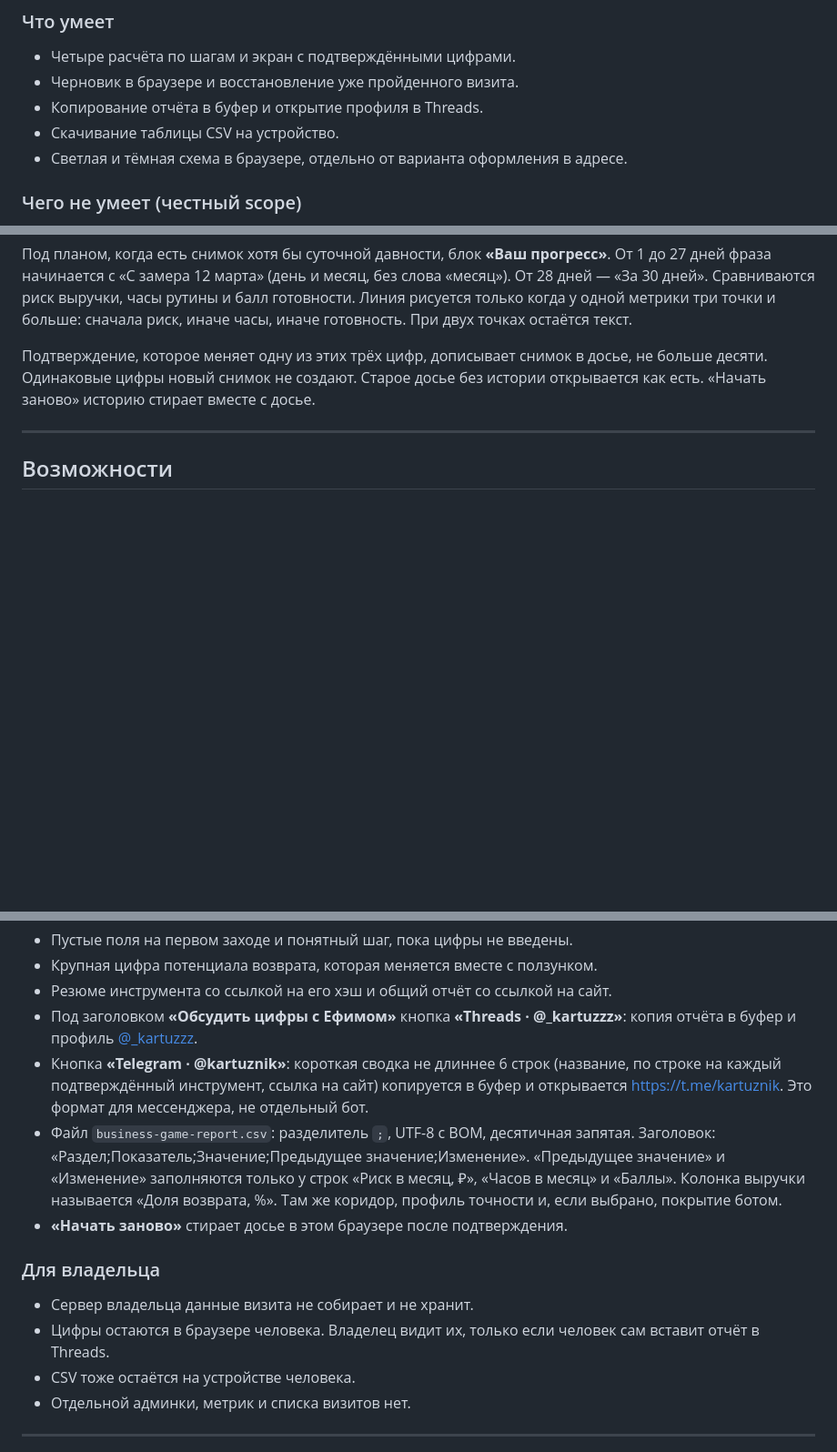
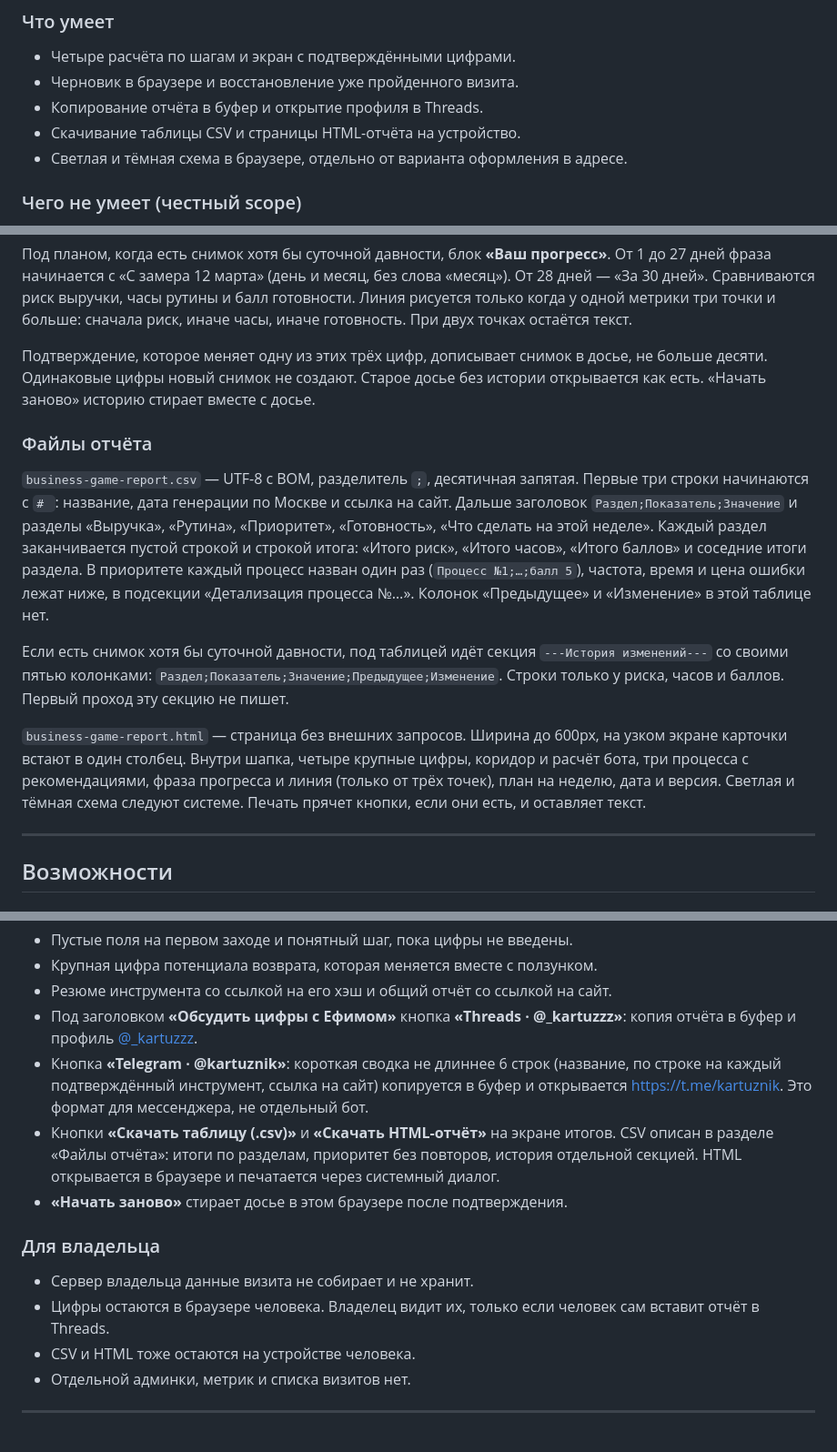
Before and after one commit to kartuznik/poket_game, a Markdown page: README.md, 3 parts joined by grey strips. Shown at 91% size. Drawn GitHub-style; blank space fills up the shorter version.

Commit message:
docs: describe csv structure and html report
Co-authored-by: Cursor <cursoragent@cursor.com>

```diff
--- a/README.md
+++ b/README.md
@@ -34,7 +34,7 @@
 - Четыре расчёта по шагам и экран с подтверждёнными цифрами.
 - Черновик в браузере и восстановление уже пройденного визита.
 - Копирование отчёта в буфер и открытие профиля в Threads.
-- Скачивание таблицы CSV на устройство.
+- Скачивание таблицы CSV и страницы HTML-отчёта на устройство.
 - Светлая и тёмная схема в браузере, отдельно от варианта оформления в адресе.
 
 ### Чего не умеет (честный scope)
@@ -163,6 +163,14 @@ npm run dev
 
 Подтверждение, которое меняет одну из этих трёх цифр, дописывает снимок в досье, не больше десяти. Одинаковые цифры новый снимок не создают. Старое досье без истории открывается как есть. «Начать заново» историю стирает вместе с досье.
 
+### Файлы отчёта
+
+`business-game-report.csv` — UTF-8 с BOM, разделитель `;`, десятичная запятая. Первые три строки начинаются с `# `: название, дата генерации по Москве и ссылка на сайт. Дальше заголовок `Раздел;Показатель;Значение` и разделы «Выручка», «Рутина», «Приоритет», «Готовность», «Что сделать на этой неделе». Каждый раздел заканчивается пустой строкой и строкой итога: «Итого риск», «Итого часов», «Итого баллов» и соседние итоги раздела. В приоритете каждый процесс назван один раз (`Процесс №1;…;балл 5`), частота, время и цена ошибки лежат ниже, в подсекции «Детализация процесса №…». Колонок «Предыдущее» и «Изменение» в этой таблице нет.
+
+Если есть снимок хотя бы суточной давности, под таблицей идёт секция `---История изменений---` со своими пятью колонками: `Раздел;Показатель;Значение;Предыдущее;Изменение`. Строки только у риска, часов и баллов. Первый проход эту секцию не пишет.
+
+`business-game-report.html` — страница без внешних запросов. Ширина до 600px, на узком экране карточки встают в один столбец. Внутри шапка, четыре крупные цифры, коридор и расчёт бота, три процесса с рекомендациями, фраза прогресса и линия (только от трёх точек), план на неделю, дата и версия. Светлая и тёмная схема следуют системе. Печать прячет кнопки, если они есть, и оставляет текст.
+
 ---
 
 ## Возможности
@@ -174,14 +182,14 @@ npm run dev
 - Резюме инструмента со ссылкой на его хэш и общий отчёт со ссылкой на сайт.
 - Под заголовком **«Обсудить цифры с Ефимом»** кнопка **«Threads · @_kartuzzz»**: копия отчёта в буфер и профиль [@_kartuzzz](https://www.threads.com/@_kartuzzz).
 - Кнопка **«Telegram · @kartuznik»**: короткая сводка не длиннее 6 строк (название, по строке на каждый подтверждённый инструмент, ссылка на сайт) копируется в буфер и открывается [https://t.me/kartuznik](https://t.me/kartuznik). Это формат для мессенджера, не отдельный бот.
-- Файл `business-game-report.csv`: разделитель `;`, UTF-8 с BOM, десятичная запятая. Заголовок: «Раздел;Показатель;Значение;Предыдущее значение;Изменение». «Предыдущее значение» и «Изменение» заполняются только у строк «Риск в месяц, ₽», «Часов в месяц» и «Баллы». Колонка выручки называется «Доля возврата, %». Там же коридор, профиль точности и, если выбрано, покрытие ботом.
+- Кнопки **«Скачать таблицу (.csv)»** и **«Скачать HTML-отчёт»** на экране итогов. CSV описан в разделе «Файлы отчёта»: итоги по разделам, приоритет без повторов, история отдельной секцией. HTML открывается в браузере и печатается через системный диалог.
 - **«Начать заново»** стирает досье в этом браузере после подтверждения.
 
 ### Для владельца
 
 - Сервер владельца данные визита не собирает и не хранит.
 - Цифры остаются в браузере человека. Владелец видит их, только если человек сам вставит отчёт в Threads.
-- CSV тоже остаётся на устройстве человека.
+- CSV и HTML тоже остаются на устройстве человека.
 - Отдельной админки, метрик и списка визитов нет.
 
 ---
```
